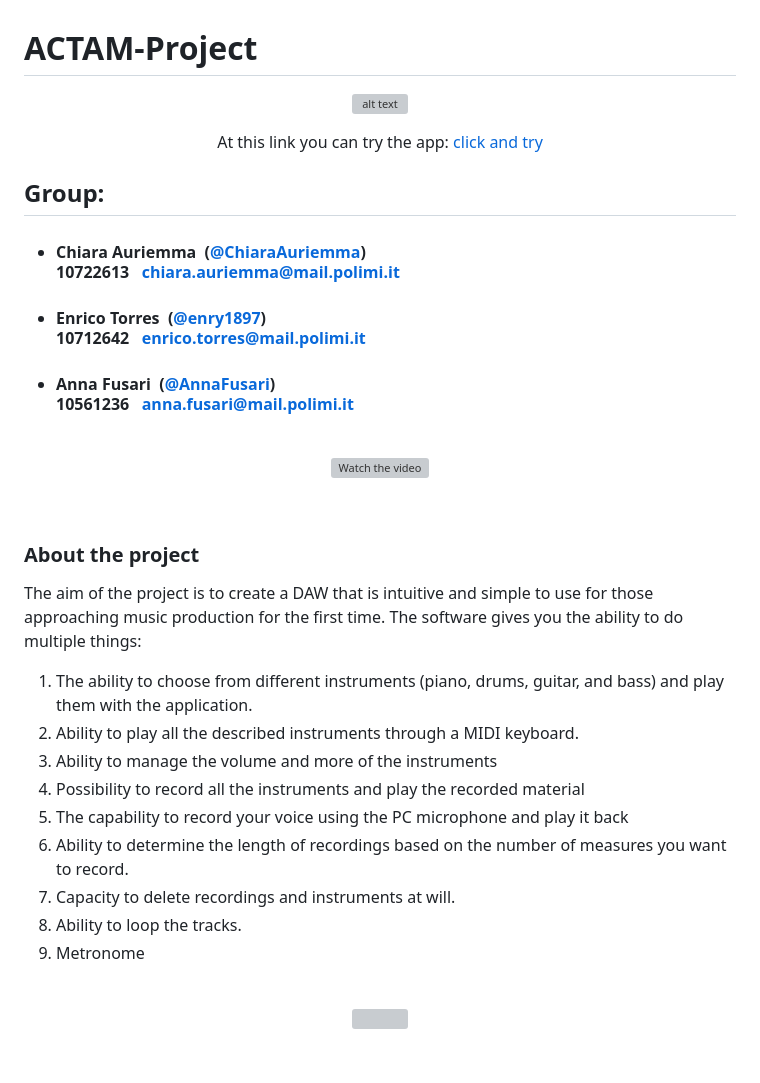
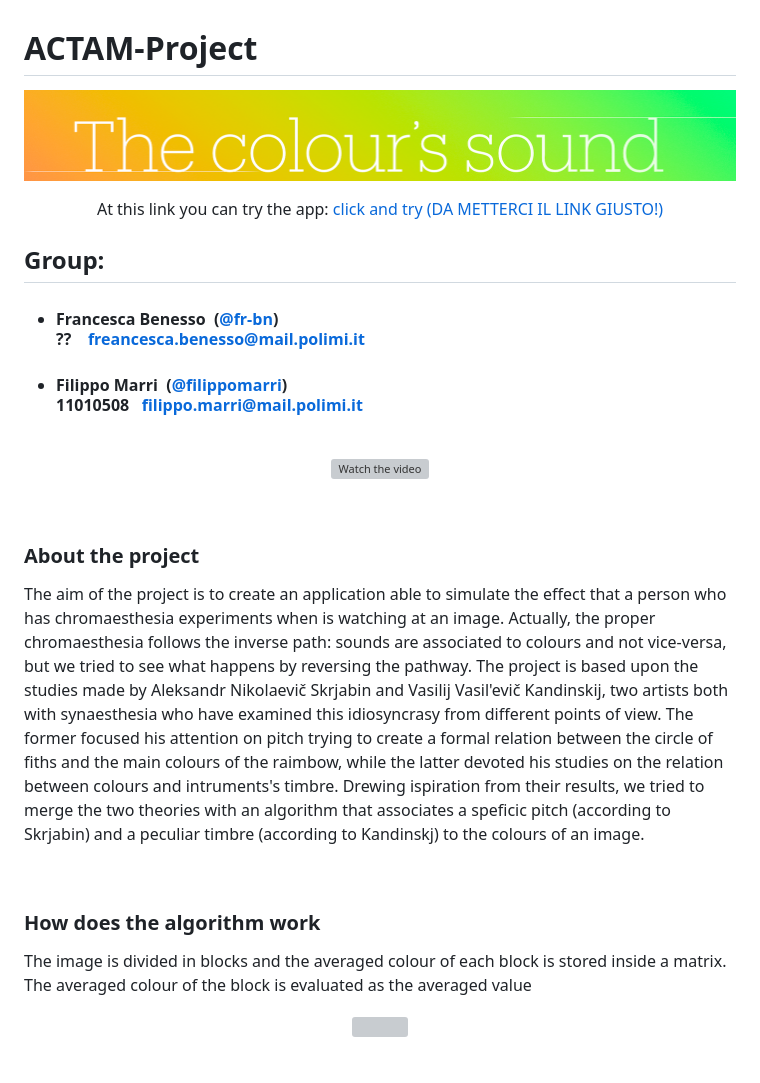
Before and after one commit to filippomarri/Project2024, a Markdown page: README.md, the part around the change. GitHub-like rendering; pictures changed too: Logo.png (added); grey boxes are pictures that could not be loaded.

Commit message:
First part of the README

```diff
--- a/README.md
+++ b/README.md
@@ -2,22 +2,20 @@
 
 
 <p align="center">
-    <img src="code/images/logo.png" alt="alt text">
+    <img src="Logo.png" alt="alt text">
 </p>
 
 <p align="center">
     At this link you can try the app:
-  <a href="https://annafusari.github.io/itsNotGarageBand/">click and try</a>
+  <a href="https://annafusari.github.io/itsNotGarageBand/">click and try (DA METTERCI IL LINK GIUSTO!)</a>
 </p>
 
 
 ## Group:
 
-- ####  Chiara Auriemma &nbsp;([@ChiaraAuriemma](https://github.com/ChiaraAuriemma))<br> 10722613&nbsp;&nbsp; chiara.auriemma@mail.polimi.it
+- ####  Francesca Benesso &nbsp;([@fr-bn](https://github.com/fr-bn))<br> ?? &nbsp;&nbsp; freancesca.benesso@mail.polimi.it
 
-- ####  Enrico Torres &nbsp;([@enry1897](https://github.com/enry1897))<br> 10712642&nbsp;&nbsp; enrico.torres@mail.polimi.it
-
-- ####  Anna Fusari &nbsp;([@AnnaFusari](https://github.com/AnnaFusari))<br> 10561236&nbsp;&nbsp; anna.fusari@mail.polimi.it
+- ####  Filippo Marri &nbsp;([@filippomarri](https://github.com/filippomarri))<br> 11010508&nbsp;&nbsp; filippo.marri@mail.polimi.it
 
 <br>
 
@@ -30,18 +28,12 @@
 <br>
 
 ### About the project
-The aim of the project is to create a DAW that is intuitive and simple to use for those approaching music production for the first time.
-The software gives you the ability to do multiple things:
-1. The ability to choose from different instruments (piano, drums, guitar, and bass) and play them with the application.
-2. Ability to play all the described instruments through a MIDI keyboard.
-3. Ability to manage the volume and more of the instruments
-4. Possibility to record all the instruments and play the recorded material
-6. The capability to record your voice using the PC microphone and play it back
-7. Ability to determine the length of recordings based on the number of measures you want to record.
-8. Capacity to delete recordings and instruments at will.
-9. Ability to loop the tracks.
-10. Metronome
+The aim of the project is to create an application able to simulate the effect that a person who has chromaesthesia experiments when is watching at an image. Actually, the proper chromaesthesia follows the inverse path: sounds are associated to colours and not vice-versa, but we tried to see what happens by reversing the pathway. The project is based upon the studies made by Aleksandr Nikolaevič Skrjabin and Vasilij Vasil'evič Kandinskij, two artists both with synaesthesia who have examined this idiosyncrasy from different points of view. The former focused his attention on pitch trying to create a formal relation between the circle of fiths and the main colours of the raimbow, while the latter devoted his studies on the relation between colours and intruments's timbre. Drewing ispiration from their results, we tried to merge the two theories with an algorithm that associates a speficic pitch (according to Skrjabin) and a peculiar timbre (according to Kandinskj) to the colours of an image.
 
+<br>
+
+### How does the algorithm work
+The image is divided in blocks and the averaged colour of each block is stored inside a matrix. The averaged colour of the block is evaluated as the averaged value
 <br>
 <div  align="center">
 <img width="80%" src="https://github.com/ChiaraAuriemma/ACTM-Project/blob/main/deliveries/images/Screen1.png" align="center" />
```
Also changed, not shown: Rubbish/quadro-esplosione-di-colori-studio-deco-group.jpg (renamed from quadro-esplosione-di-colori-studio-deco-group.jpg), 8 other files.
